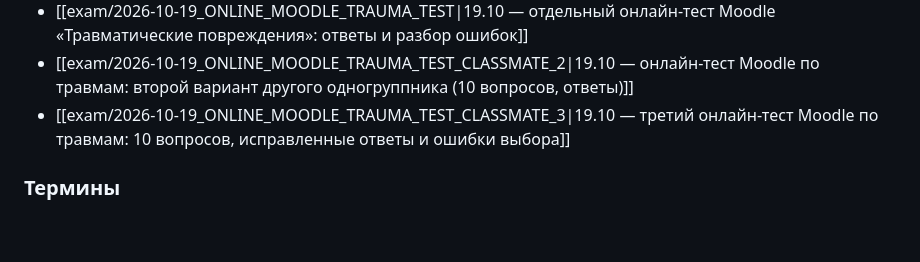
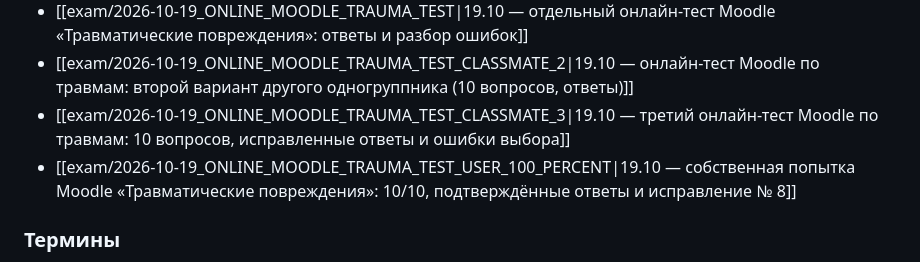
Before and after one commit to 164-gif/university, a Markdown page: subjects/obzh/README.md, the part around the change. Drawn GitHub-style; blank space fills up the shorter version.

Commit message:
Index verified 100 percent trauma Moodle attempt

```diff
--- a/subjects/obzh/README.md
+++ b/subjects/obzh/README.md
@@ -32,6 +32,7 @@
 - [[exam/2026-10-19_ONLINE_MOODLE_TRAUMA_TEST|19.10 — отдельный онлайн-тест Moodle «Травматические повреждения»: ответы и разбор ошибок]]
 - [[exam/2026-10-19_ONLINE_MOODLE_TRAUMA_TEST_CLASSMATE_2|19.10 — онлайн-тест Moodle по травмам: второй вариант другого одногруппника (10 вопросов, ответы)]]
 - [[exam/2026-10-19_ONLINE_MOODLE_TRAUMA_TEST_CLASSMATE_3|19.10 — третий онлайн-тест Moodle по травмам: 10 вопросов, исправленные ответы и ошибки выбора]]
+- [[exam/2026-10-19_ONLINE_MOODLE_TRAUMA_TEST_USER_100_PERCENT|19.10 — собственная попытка Moodle «Травматические повреждения»: 10/10, подтверждённые ответы и исправление № 8]]
 
 ### Термины
 
```
